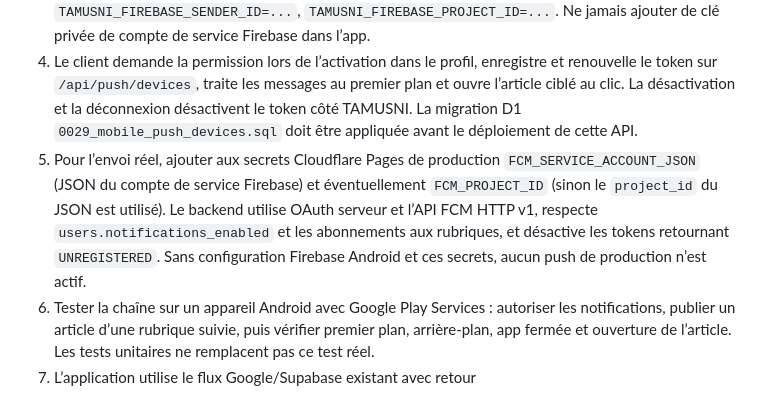
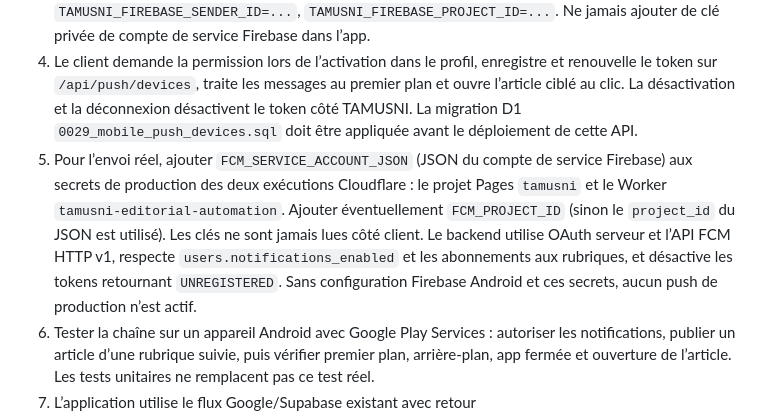
Before and after one commit to bayaya-devi/tamusni, a Markdown page: apps/mobile/README.md, the part around the change. Rendered like a GitHub page.

Commit message:
Document Firebase push deployment configuration

```diff
--- a/apps/mobile/README.md
+++ b/apps/mobile/README.md
@@ -30,7 +30,7 @@ Les sessions sont conservées dans `flutter_secure_storage`, les données de lec
 2. Pour Google Sign-In, configurer le client Android avec l’identifiant `com.abtechnologies.tamusni` et les empreintes SHA-1/SHA-256 de la signature de développement puis de la clé de publication. Le flux utilise le navigateur système et le retour par lien d’application.
 3. Créer/configurer Firebase pour Android avec le package `com.abtechnologies.tamusni` et activer Firebase Cloud Messaging. Fournir les valeurs publiques Firebase de l’application au build via `--dart-define=TAMUSNI_FIREBASE_API_KEY=...`, `TAMUSNI_FIREBASE_APP_ID=...`, `TAMUSNI_FIREBASE_SENDER_ID=...`, `TAMUSNI_FIREBASE_PROJECT_ID=...`. Ne jamais ajouter de clé privée de compte de service Firebase dans l’app.
 4. Le client demande la permission lors de l’activation dans le profil, enregistre et renouvelle le token sur `/api/push/devices`, traite les messages au premier plan et ouvre l’article ciblé au clic. La désactivation et la déconnexion désactivent le token côté TAMUSNI. La migration D1 `0029_mobile_push_devices.sql` doit être appliquée avant le déploiement de cette API.
-5. Pour l’envoi réel, ajouter aux secrets Cloudflare Pages de production `FCM_SERVICE_ACCOUNT_JSON` (JSON du compte de service Firebase) et éventuellement `FCM_PROJECT_ID` (sinon le `project_id` du JSON est utilisé). Le backend utilise OAuth serveur et l’API FCM HTTP v1, respecte `users.notifications_enabled` et les abonnements aux rubriques, et désactive les tokens retournant `UNREGISTERED`. Sans configuration Firebase Android et ces secrets, aucun push de production n’est actif.
+5. Pour l’envoi réel, ajouter `FCM_SERVICE_ACCOUNT_JSON` (JSON du compte de service Firebase) aux secrets de production des deux exécutions Cloudflare : le projet Pages `tamusni` et le Worker `tamusni-editorial-automation`. Ajouter éventuellement `FCM_PROJECT_ID` (sinon le `project_id` du JSON est utilisé). Les clés ne sont jamais lues côté client. Le backend utilise OAuth serveur et l’API FCM HTTP v1, respecte `users.notifications_enabled` et les abonnements aux rubriques, et désactive les tokens retournant `UNREGISTERED`. Sans configuration Firebase Android et ces secrets, aucun push de production n’est actif.
 6. Tester la chaîne sur un appareil Android avec Google Play Services : autoriser les notifications, publier un article d’une rubrique suivie, puis vérifier premier plan, arrière-plan, app fermée et ouverture de l’article. Les tests unitaires ne remplacent pas ce test réel.
 7. L’application utilise le flux Google/Supabase existant avec retour `com.abtechnologies.tamusni://oauth-callback`. Autoriser exactement cette URL dans les redirections Supabase et vérifier le client OAuth Web Google rattaché à Supabase. Tester dans le navigateur Android puis avec un AAB signé ; le client OAuth Android avec SHA-1/SHA-256 ne remplace pas le callback Supabase de ce flux.
 8. La publication Play nécessite une clé d’upload conservée hors dépôt, puis les variables d’environnement `TAMUSNI_UPLOAD_STORE_FILE`, `TAMUSNI_UPLOAD_STORE_PASSWORD`, `TAMUSNI_UPLOAD_KEY_ALIAS` et `TAMUSNI_UPLOAD_KEY_PASSWORD`. Aucune clé n’est créée ou versionnée par ce projet.
```
